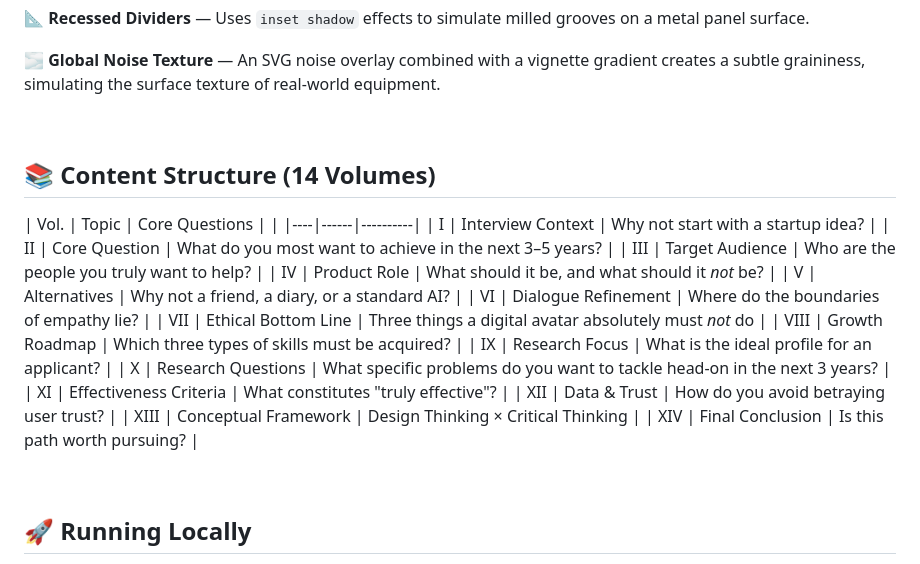
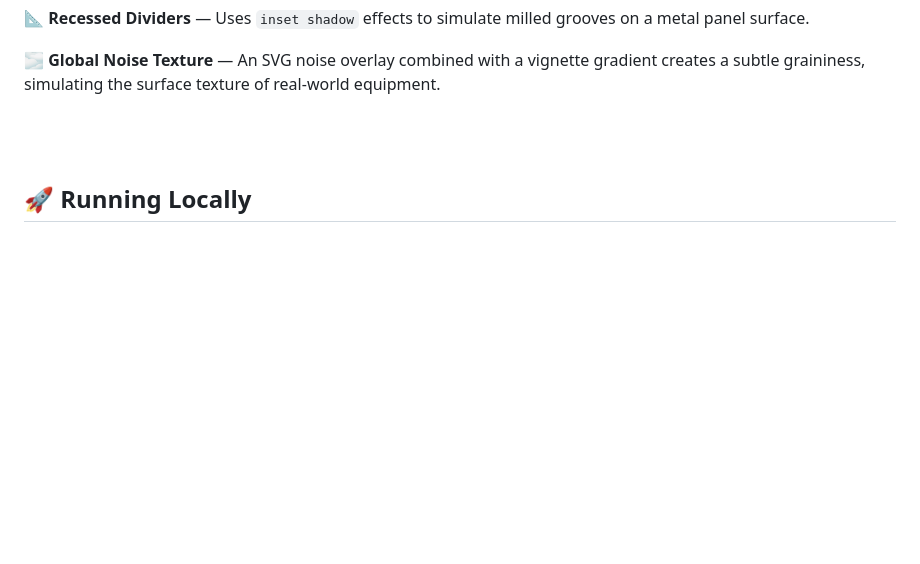
Before and after one commit to paranoiawang0818/interview_with_GPT, a Markdown page: README.md, the part around the change. Drawn GitHub-style; blank space fills up the shorter version.

```diff
--- a/README.md
+++ b/README.md
@@ -54,24 +54,6 @@ interview_with_GPT/
 
 <br>
 
-## 📚 Content Structure (14 Volumes)
-
-| Vol. | Topic | Core Questions | |
-|----|------|----------|
-| I | Interview Context | Why not start with a startup idea? |
-| II | Core Question | What do you most want to achieve in the next 3–5 years? |
-| III | Target Audience | Who are the people you truly want to help? |
-| IV | Product Role | What should it be, and what should it *not* be? |
-| V | Alternatives | Why not a friend, a diary, or a standard AI? |
-| VI | Dialogue Refinement | Where do the boundaries of empathy lie? |
-| VII | Ethical Bottom Line | Three things a digital avatar absolutely must *not* do |
-| VIII | Growth Roadmap | Which three types of skills must be acquired? |
-| IX | Research Focus | What is the ideal profile for an applicant? |
-| X | Research Questions | What specific problems do you want to tackle head-on in the next 3 years? |
-| XI | Effectiveness Criteria | What constitutes "truly effective"? |
-| XII | Data & Trust | How do you avoid betraying user trust? |
-| XIII | Conceptual Framework | Design Thinking × Critical Thinking |
-| XIV | Final Conclusion | Is this path worth pursuing? |
 
 <br>
 
```
